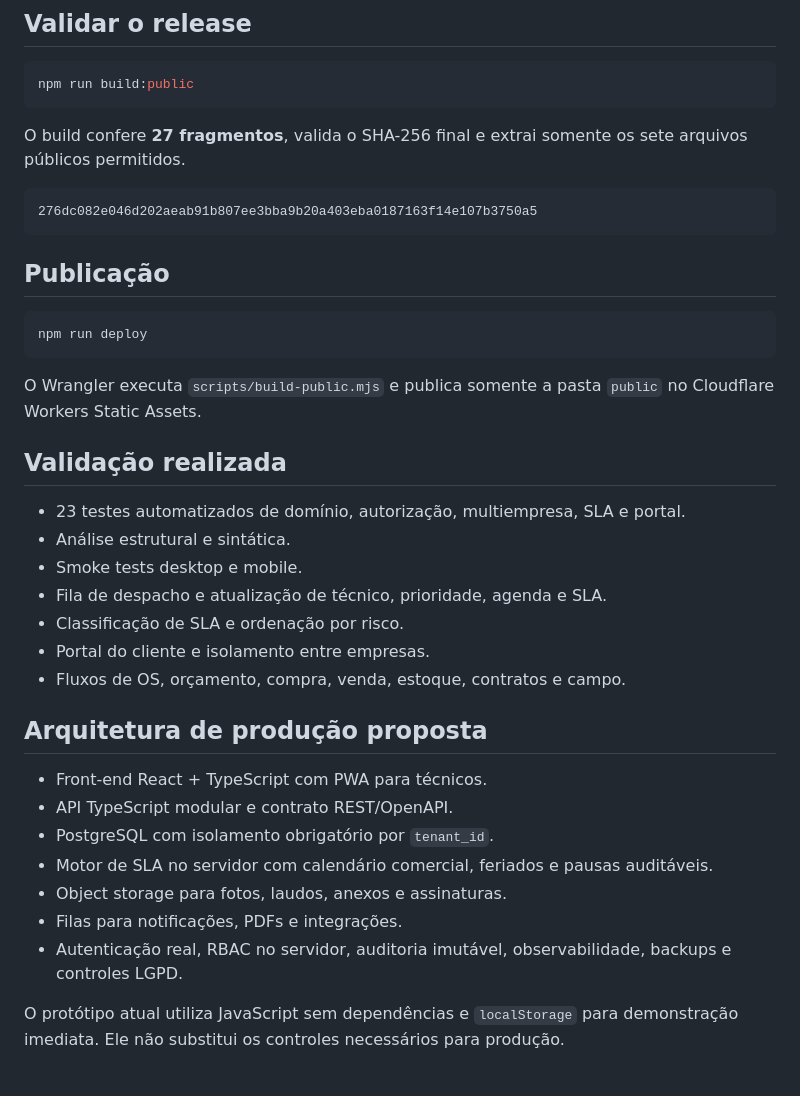
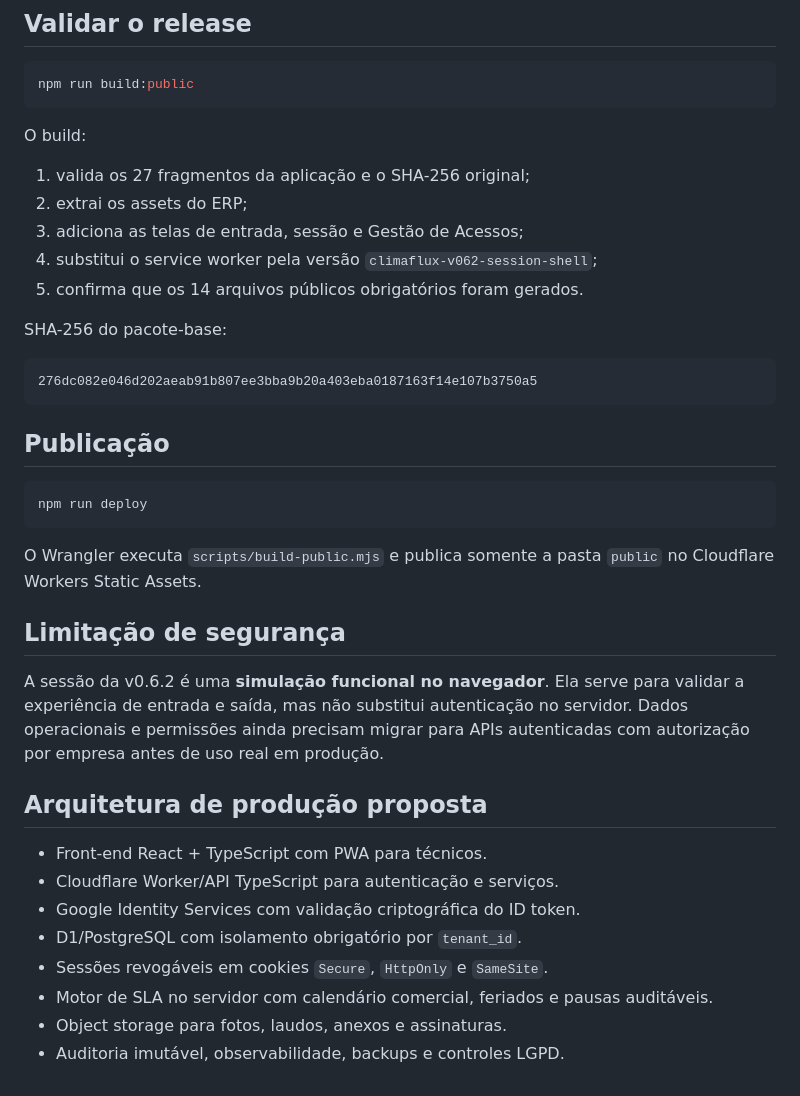
Before and after one commit to leticiazooe/climaflux-erp, a Markdown page: README.md, the part around one of its changes. GitHub-like rendering.

Commit message:
docs: document v0.6.2 session flow

````diff
--- a/README.md
+++ b/README.md
@@ -56,7 +68,15 @@ Acesse `http://localhost:8080`.
 npm run build:public
 ```
 
-O build confere **27 fragmentos**, valida o SHA-256 final e extrai somente os sete arquivos públicos permitidos.
+O build:
+
+1. valida os 27 fragmentos da aplicação e o SHA-256 original;
+2. extrai os assets do ERP;
+3. adiciona as telas de entrada, sessão e Gestão de Acessos;
+4. substitui o service worker pela versão `climaflux-v062-session-shell`;
+5. confirma que os 14 arquivos públicos obrigatórios foram gerados.
+
+SHA-256 do pacote-base:
 
 ```text
 276dc082e046d202aeab91b807ee3bba9b20a403eba0187163f14e107b3750a5
@@ -70,24 +90,17 @@ npm run deploy
 
 O Wrangler executa `scripts/build-public.mjs` e publica somente a pasta `public` no Cloudflare Workers Static Assets.
 
-## Validação realizada
+## Limitação de segurança
 
-- 23 testes automatizados de domínio, autorização, multiempresa, SLA e portal.
-- Análise estrutural e sintática.
-- Smoke tests desktop e mobile.
-- Fila de despacho e atualização de técnico, prioridade, agenda e SLA.
-- Classificação de SLA e ordenação por risco.
-- Portal do cliente e isolamento entre empresas.
-- Fluxos de OS, orçamento, compra, venda, estoque, contratos e campo.
+A sessão da v0.6.2 é uma **simulação funcional no navegador**. Ela serve para validar a experiência de entrada e saída, mas não substitui autenticação no servidor. Dados operacionais e permissões ainda precisam migrar para APIs autenticadas com autorização por empresa antes de uso real em produção.
 
 ## Arquitetura de produção proposta
 
 - Front-end React + TypeScript com PWA para técnicos.
-- API TypeScript modular e contrato REST/OpenAPI.
-- PostgreSQL com isolamento obrigatório por `tenant_id`.
+- Cloudflare Worker/API TypeScript para autenticação e serviços.
+- Google Identity Services com validação criptográfica do ID token.
+- D1/PostgreSQL com isolamento obrigatório por `tenant_id`.
+- Sessões revogáveis em cookies `Secure`, `HttpOnly` e `SameSite`.
 - Motor de SLA no servidor com calendário comercial, feriados e pausas auditáveis.
 - Object storage para fotos, laudos, anexos e assinaturas.
-- Filas para notificações, PDFs e integrações.
-- Autenticação real, RBAC no servidor, auditoria imutável, observabilidade, backups e controles LGPD.
-
-O protótipo atual utiliza JavaScript sem dependências e `localStorage` para demonstração imediata. Ele não substitui os controles necessários para produção.
+- Auditoria imutável, observabilidade, backups e controles LGPD.
````
Also changed, not shown: other parts of README.md (+28 -16 lines).
